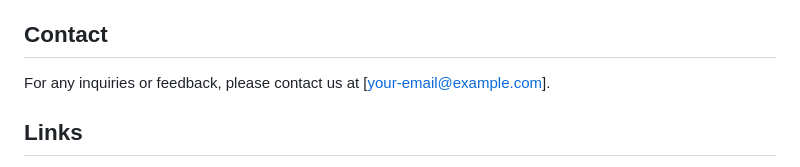
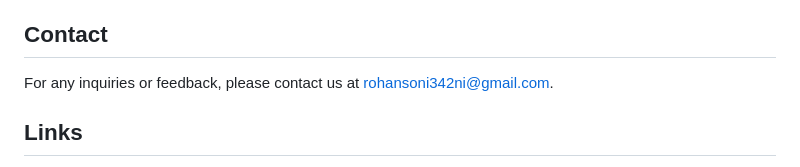
Before and after one commit to vermayajat/GenomicVision, a Markdown page: README.md, the part around the change. Rendered like a GitHub page.

```diff
--- a/README.md
+++ b/README.md
@@ -39,7 +39,7 @@ We extend our gratitude to everyone who contributed to the development of this p
 
 ## Contact
 
-For any inquiries or feedback, please contact us at [your-email@example.com].
+For any inquiries or feedback, please contact us at rohansoni342ni@gmail.com.
 
 ## Links
 
```
